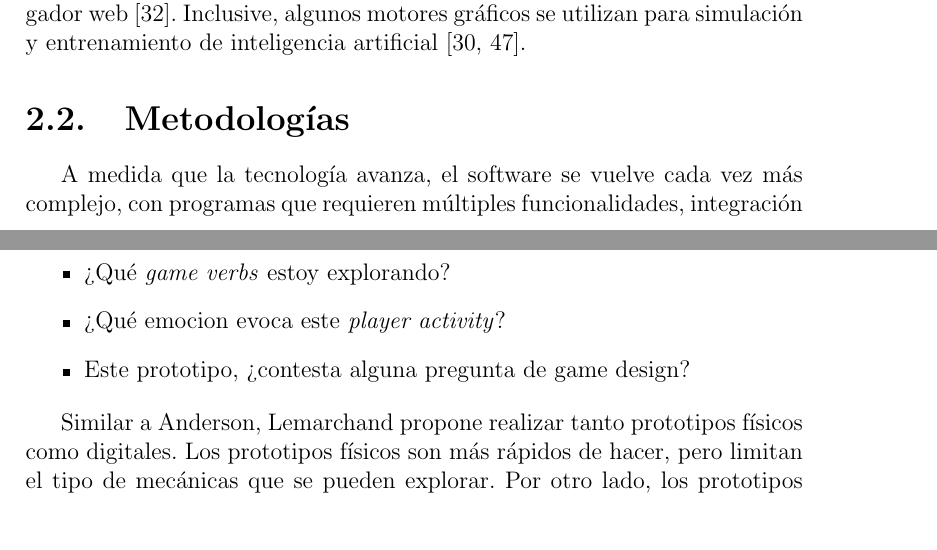
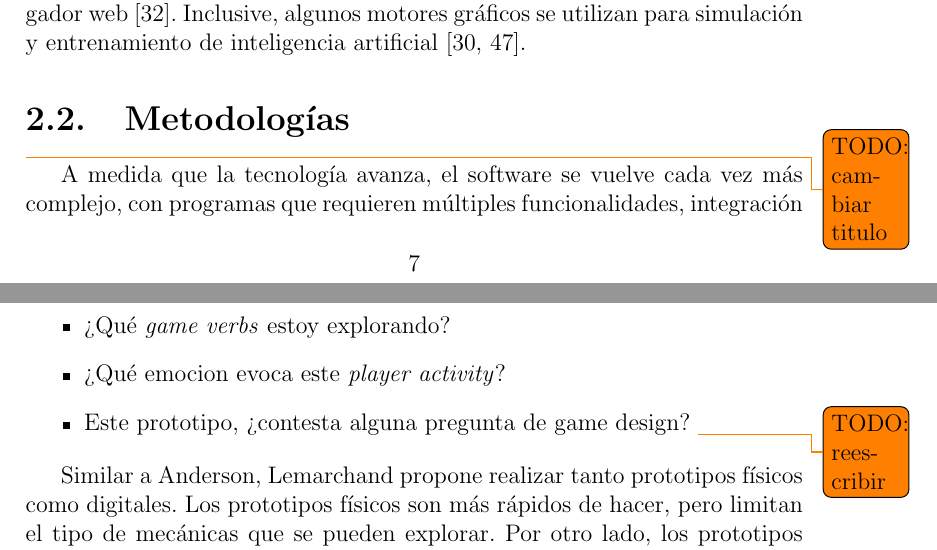
Before and after one commit to francosorbello/tesina-lcc, a LaTeX document (main.tex, which reads chapters/videojuegos/playful_production_process.tex): two parts of pages 8 and 41 of 48, joined at a grey line, cut so that both start at the same text. Compiled offline with pdfLaTeX.

Commit message:
añadido paquete "todo"

```diff
--- a/chapters/videojuegos/playful_production_process.tex
+++ b/chapters/videojuegos/playful_production_process.tex
@@ -38,7 +38,7 @@ El proceso de desarrollo comienza en estae etapa, donde se definen una serie de
     \item ¿Qué \textit{player activity} estoy prototipando?
     \item ¿Qué \textit{game verbs} estoy explorando?
     \item ¿Qué emocion evoca este \textit{player activity}?
-    \item Este prototipo, ¿contesta alguna pregunta de game design? %TODO: reescribir
+    \item Este prototipo, ¿contesta alguna pregunta de game design? \todo{TODO: reescribir}
 \end{itemize}
 \bigbreak
 \par Similar a Anderson, Lemarchand propone realizar tanto prototipos físicos como digitales. Los prototipos físicos son más rápidos de hacer, pero limitan el tipo de mecánicas que se pueden explorar. Por otro lado, los prototipos digitales son más lentos de hacer, pero permiten explorar una mayor variedad de mecánicas.
--- a/main.tex
+++ b/main.tex
@@ -5,6 +5,7 @@
 \usepackage[hidelinks]{hyperref}
 \usepackage[spanish]{babel}
 \usepackage{biblatex}
+\usepackage{todonotes}
 \addbibresource{references.bib}
 \graphicspath{ {images/} }
 
@@ -37,7 +38,7 @@
 \section{Definición de software}
 \input{chapters/ing_software/definicion.tex}
 
-\section{Metodologías} %TODO: cambiar titulo
+\section{Metodologías} \todo{TODO: cambiar titulo}
 \input{chapters/ing_software/metodologias.tex}
 
 \section{Modelos lineales}
```
Also changed, not shown: chapters/videojuegos/playful_production_process.tex (2 more changed lines).
